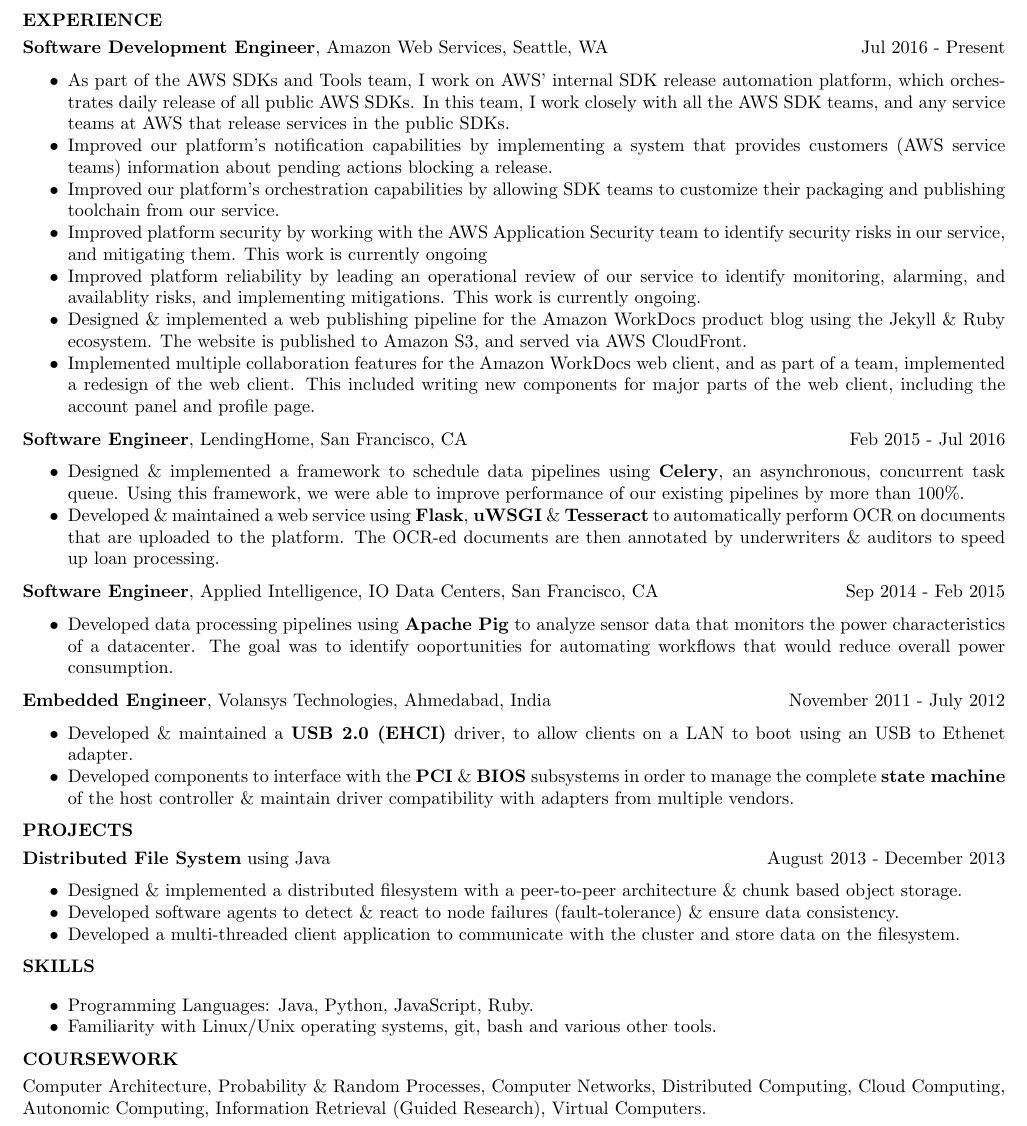
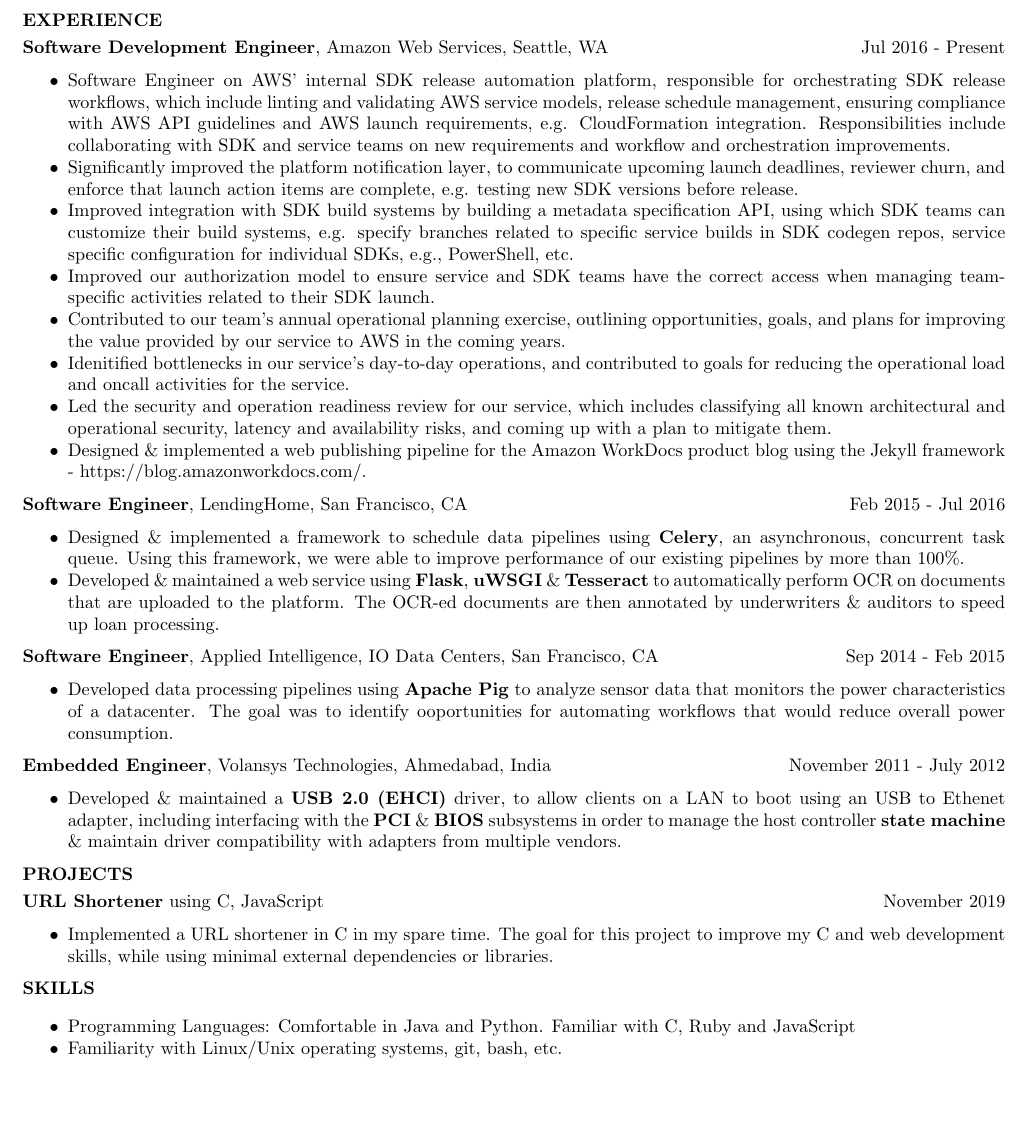
Before and after one commit to vivitsu/Resume, a LaTeX CV (resume.tex): part of the page, cut so that both start at the same text, the shorter picture padded with empty space. Compiled offline with pdfLaTeX.

Commit message:
Update resume with latest work; Remove coursework to fit in 1 page

```diff
--- a/resume.tex
+++ b/resume.tex
@@ -50,13 +50,14 @@
 \newline
 \textbf{Software Development Engineer}, Amazon Web Services, Seattle, WA \hfill Jul 2016 - Present
 \begin{itemize}
-\item As part of the AWS SDKs and Tools team, I work on AWS' internal SDK release automation platform, which orchestrates daily release of all public AWS SDKs. In this team, I work closely with all the AWS SDK teams, and any service teams at AWS that release services in the public SDKs.
-\item Improved our platform's notification capabilities by implementing a system that provides customers (AWS service teams) information about pending actions blocking a release.
-\item Improved our platform's orchestration capabilities by allowing SDK teams to customize their packaging and publishing toolchain from our service.
-\item Improved platform security by working with the AWS Application Security team to identify security risks in our service, and mitigating them. This work is currently ongoing
-\item Improved platform reliability by leading an operational review of our service to identify monitoring, alarming, and availablity risks, and implementing mitigations. This work is currently ongoing.
-\item Designed \& implemented a web publishing pipeline for the Amazon WorkDocs product blog using the Jekyll \& Ruby ecosystem. The website is published to Amazon S3, and served via AWS CloudFront.
-\item Implemented multiple collaboration features for the Amazon WorkDocs web client, and as part of a team, implemented a redesign of the web client. This included writing new components for major parts of the web client, including the account panel and profile page.
+\item Software Engineer on AWS' internal SDK release automation platform, responsible for orchestrating SDK release workflows, which include linting and validating AWS service models, release schedule management, ensuring compliance with AWS API guidelines and AWS launch requirements, e.g. CloudFormation integration. Responsibilities include collaborating with SDK and service teams on new requirements and workflow and orchestration improvements.
+\item Significantly improved the platform notification layer, to communicate upcoming launch deadlines, reviewer churn, and enforce that launch action items are complete, e.g. testing new SDK versions before release.
+\item Improved integration with SDK build systems by building a metadata specification API, using which SDK teams can customize their build systems, e.g. specify branches related to specific service builds in SDK codegen repos, service specific configuration for individual SDKs, e.g., PowerShell, etc.
+\item Improved our authorization model to ensure service and SDK teams have the correct access when managing team-specific activities related to their SDK launch.
+\item Contributed to our team's annual operational planning exercise, outlining opportunities, goals, and plans for improving the value provided by our service to AWS in the coming years.
+\item Idenitified bottlenecks in our service's day-to-day operations, and contributed to goals for reducing the operational load and oncall activities for the service.
+\item Led the security and operation readiness review for our service, which includes classifying all known architectural and operational security, latency and availability risks, and coming up with a plan to mitigate them.
+\item Designed \& implemented a web publishing pipeline for the Amazon WorkDocs product blog using the Jekyll framework - https://blog.amazonworkdocs.com/.
 \end{itemize}
 \textbf{Software Engineer}, LendingHome, San Francisco, CA \hfill Feb 2015 - Jul 2016
 \begin{itemize}
@@ -65,13 +66,11 @@
 \end{itemize}
 \textbf{Software Engineer}, Applied Intelligence, IO Data Centers, San Francisco, CA \hfill Sep 2014 - Feb 2015
 \begin{itemize}
-    \item Developed data processing pipelines using \textbf{Apache Pig} to analyze sensor data that monitors the power characteristics of a datacenter. The goal was to identify ooportunities for automating workflows that would reduce overall power consumption.
+\item Developed data processing pipelines using \textbf{Apache Pig} to analyze sensor data that monitors the power characteristics of a datacenter. The goal was to identify ooportunities for automating workflows that would reduce overall power consumption.
 \end{itemize}
-
 \textbf{Embedded Engineer}, Volansys Technologies, Ahmedabad, India \hfill November 2011 - July 2012
 \begin{itemize}
-\item Developed \& maintained a \textbf{USB 2.0 (EHCI)} driver, to allow clients on a LAN to boot using an USB to Ethenet adapter.
-\item Developed components to interface with the \textbf{PCI} \& \textbf{BIOS} subsystems in order to manage the complete \textbf{state machine} of the host controller \& maintain driver compatibility with adapters from multiple vendors.
+\item Developed \& maintained a \textbf{USB 2.0 (EHCI)} driver, to allow clients on a LAN to boot using an USB to Ethenet adapter, including interfacing with the \textbf{PCI} \& \textbf{BIOS} subsystems in order to manage the host controller \textbf{state machine} \& maintain driver compatibility with adapters from multiple vendors.
 \end{itemize}
 
 %---------------------------------------------
@@ -80,11 +79,15 @@
 \textbf{PROJECTS}
 \smallskip
 \newline
-\textbf{Distributed File System} using Java \hfill August 2013 - December 2013
+% ------- STATIC SITE GENERATOR PROJECT ------
+%% \textbf{Static Site Generator} using Java \hfill May 2020 - Ongoing
+%% \begin{itemize}
+%% \item Currently working on a static site generator in my spare time. The goal for this project is to write a complete static site generator, including markdown and template parsing and processing, without using any external dependencies.
+%% \end{itemize}
+% ------- STATIC SITE GENERATOR PROJECT ------
+\textbf{URL Shortener} using C, JavaScript \hfill November 2019
 \begin{itemize}
-\item Designed \& implemented a distributed filesystem with a peer-to-peer architecture \& chunk based object storage.
-\item Developed software agents to detect \& react to node failures (fault-tolerance) \& ensure data consistency.
-\item Developed a multi-threaded client application to communicate with the cluster and store data on the filesystem.
+\item Implemented a URL shortener in C in my spare time. The goal for this project to improve my C and web development skills, while using minimal external dependencies or libraries.
 \end{itemize}
 
 %---------------------------------------------
@@ -93,15 +96,15 @@
 \textbf{SKILLS}
 \smallskip
 \begin{itemize}
-    \item Programming Languages: Java, Python, JavaScript, Ruby.
-    \item Familiarity with Linux/Unix operating systems, git, bash and various other tools.
+\item Programming Languages: Comfortable in Java and Python. Familiar with C, Ruby and JavaScript
+\item Familiarity with Linux/Unix operating systems, git, bash, etc.
 \end{itemize}
 
 %------------------
 %    COURSEWORK
 %------------------
-\textbf{COURSEWORK}
-\smallskip
-\newline
-Computer Architecture, Probability \& Random Processes, Computer Networks, Distributed Computing, Cloud Computing, Autonomic Computing, Information Retrieval (Guided Research), Virtual Computers.
+%% \textbf{COURSEWORK}
+%% \smallskip
+%% \newline
+%% Computer Architecture, Probability \& Random Processes, Computer Networks, Distributed Computing, Cloud Computing, Autonomic Computing, Information Retrieval (Guided Research), Virtual Computers.
 \end{document}
```
Also changed, not shown: resume.pdf.
